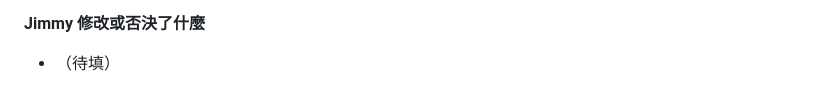
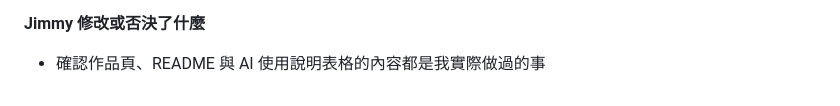
Before and after one commit to kdwjzh/fiba-rules-faq, a Markdown page: docs/ai-usage-log.md, the part around the change. Rendered like a GitHub page.

Commit message:
docs: fill in my own review notes for M7

```diff
--- a/docs/ai-usage-log.md
+++ b/docs/ai-usage-log.md
@@ -205,4 +205,4 @@
 - 一開始我把 M6「不做比較表」的理由寫成「不想花錢，也避免金鑰外洩」，但 Jimmy 貼的版本沒有這句，已改成只寫 Jimmy 自己寫的內容
 
 **Jimmy 修改或否決了什麼**
-- （待填）
+- 確認作品頁、README 與 AI 使用說明表格的內容都是我實際做過的事
```
